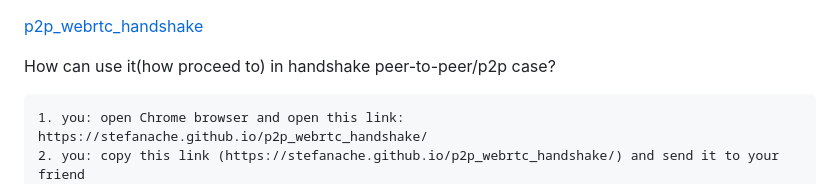
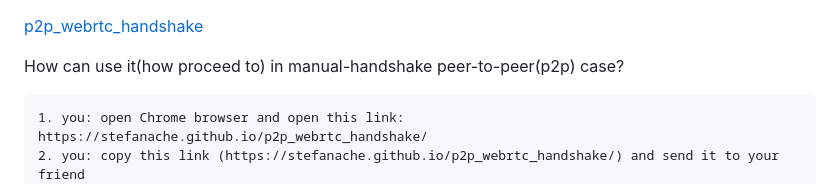
Before and after one commit to stefanache/p2p_webrtc_handshake, a Markdown page: README.md, the part around the change. Drawn GitHub-style.

```diff
--- a/README.md
+++ b/README.md
@@ -1,6 +1,6 @@
 <a href="https://stefanache.github.io/p2p_webrtc_handshake/">p2p_webrtc_handshake</a>
 
-How can use it(how proceed to) in handshake peer-to-peer/p2p case?
+How can use it(how proceed to) in manual-handshake peer-to-peer(p2p) case?
 
 	1. you: open Chrome browser and open this link: https://stefanache.github.io/p2p_webrtc_handshake/
 	2. you: copy this link (https://stefanache.github.io/p2p_webrtc_handshake/) and send it to your friend
```
